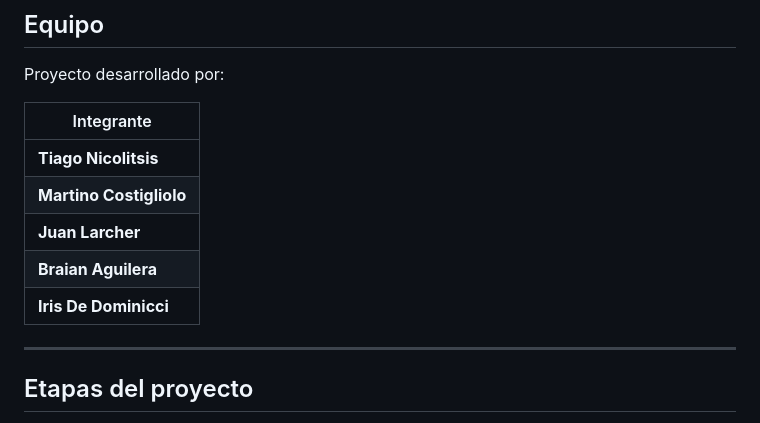
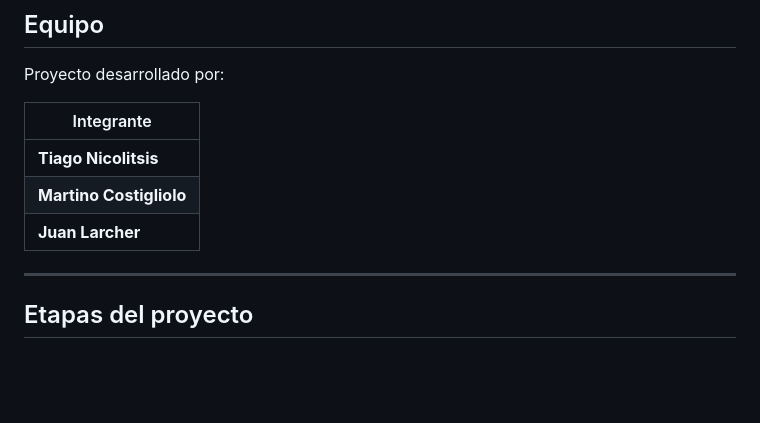
Before and after one commit to Tiag4/Turismo-Capilla, a Markdown page: README.md, the part around the change. Rendered like a GitHub page; blank space fills up the shorter version.

Commit message:
Remove contributors from README.md

```diff
--- a/README.md
+++ b/README.md
@@ -83,8 +83,6 @@ Proyecto desarrollado por:
 | **Tiago Nicolitsis**    |
 | **Martino Costigliolo** |
 | **Juan Larcher**        |
-| **Braian Aguilera**     |
-| **Iris De Dominicci**   |
 
 ---
 
```
